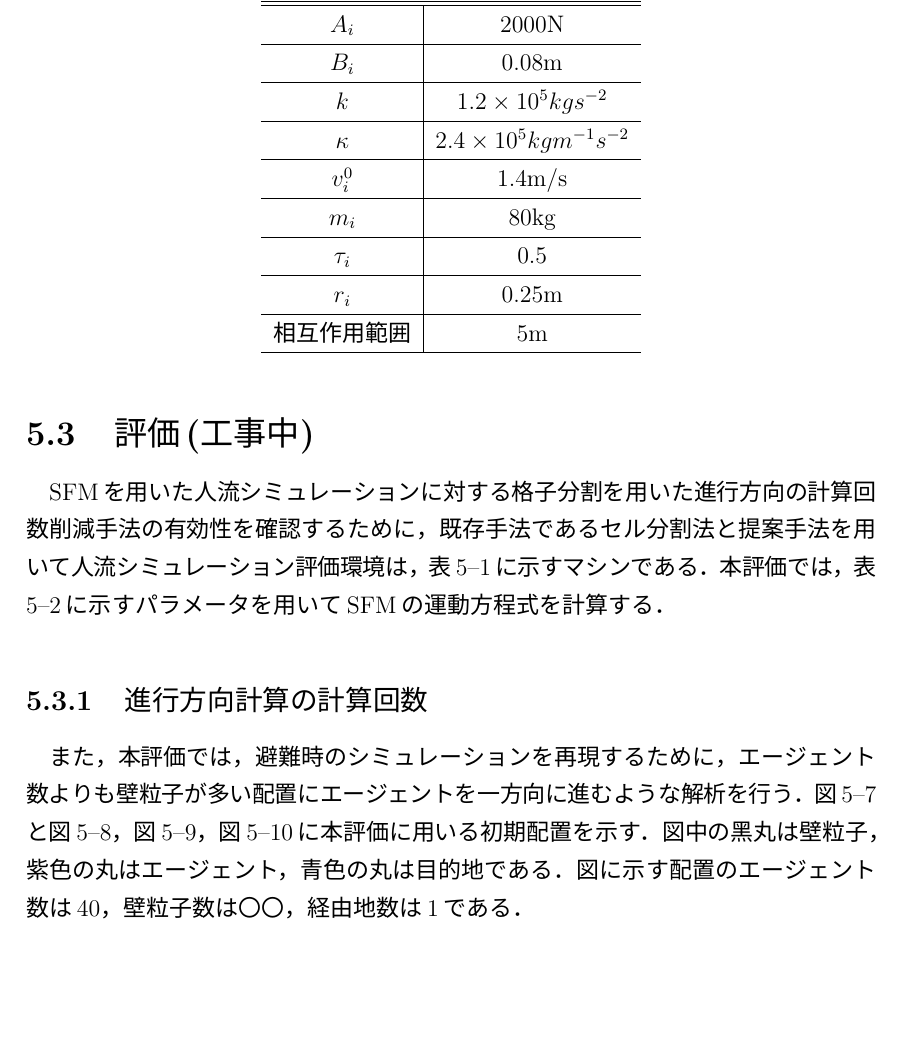
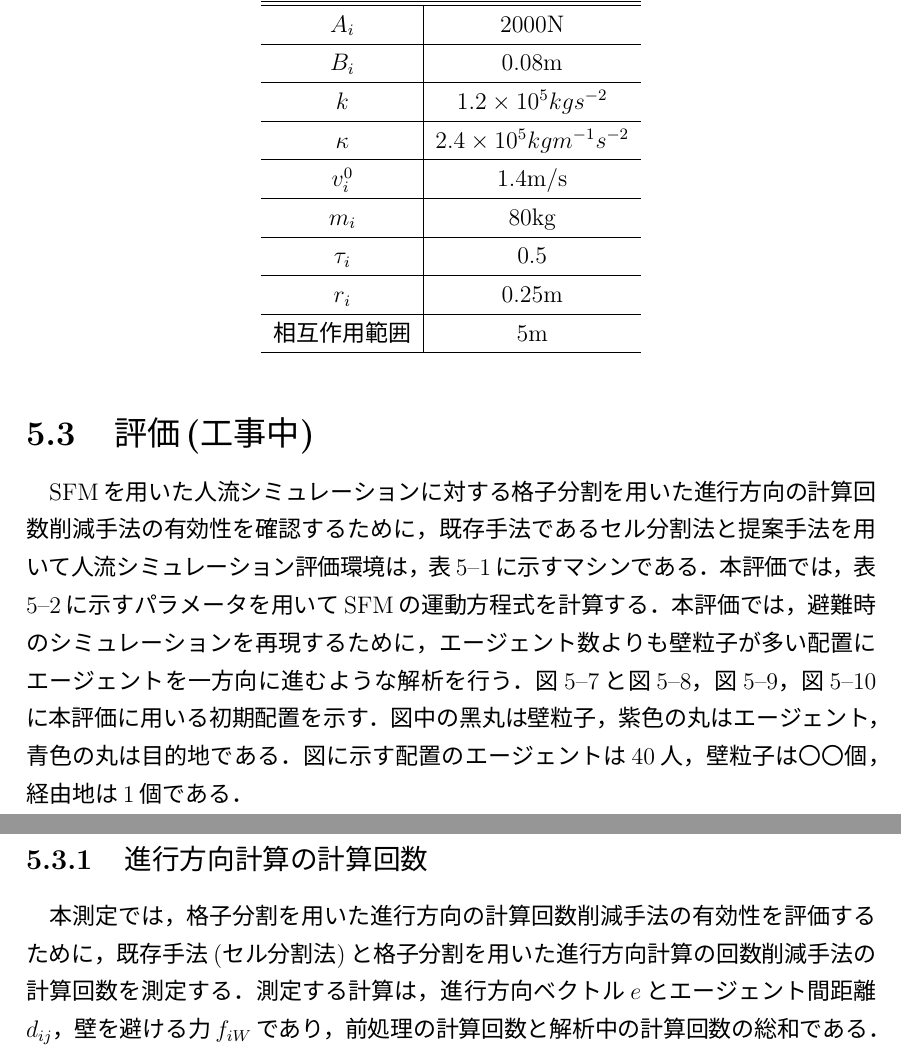
Before and after one commit to payao8810/shuron, a LaTeX document (main.tex, which reads 5_method.tex): part of page 48 of 66 before the commit and two parts of pages 48 and 49 of 66 after it, the two joined at a grey line, cut so that both start at the same text, the shorter picture padded with empty space. The pictures show the PDF file main.pdf that the author committed with the source.

Commit message:
図の位置を修正

```diff
--- a/5_method.tex
+++ b/5_method.tex
@@ -139 +144,2 @@ SFMの運動方程式を計算する．
+図に示す配置のエージェントは40人，壁粒子は〇〇個，経由地は1個である．
 
@@ -181,4 +183,9 @@ SFMの運動方程式を計算する．
-図に示す配置のエージェント数は40，壁粒子数は〇〇，経由地数は1である．
+本測定では，格子分割を用いた進行方向の計算回数削減手法の有効性を評価するために，
+既存手法(セル分割法)と格子分割を用いた進行方向計算の回数削減手法の
+計算回数を測定する．
+測定する計算は，進行方向ベクトル$e$とエージェント間距離$d_{ij}$，壁を避ける力$f_{iW}$であり，
+前処理の計算回数と解析中の計算回数の総和である．
+
 
 \tabref{tb:haba2_times}から\tabref{tb:haba20_times}に配置ごとの各演算回数を示す．
 
```
Also changed, not shown: main.tex (+1 -1 lines), main.pdf, 5_method.tex (15 more changed lines), 1 other file.
